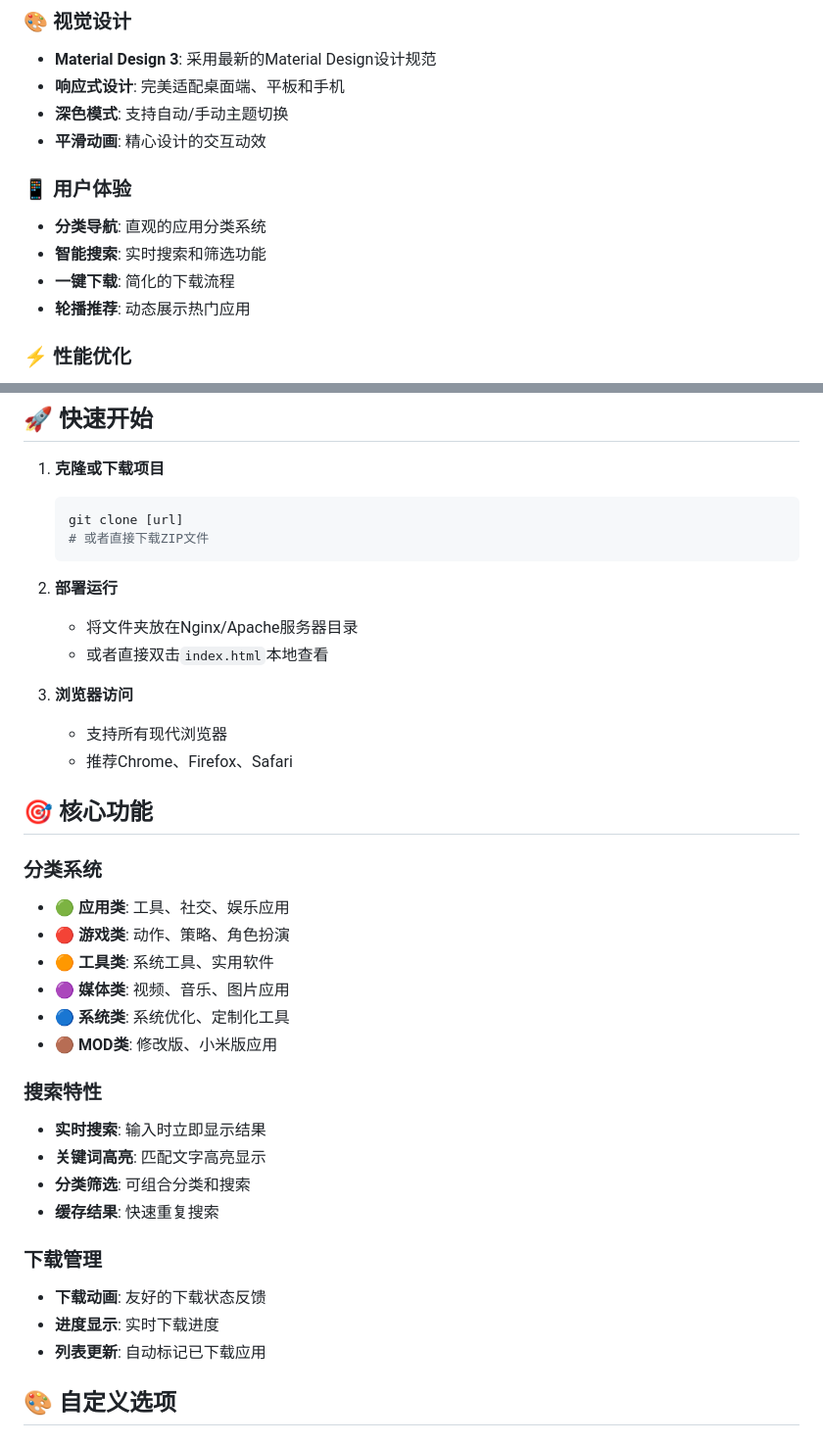
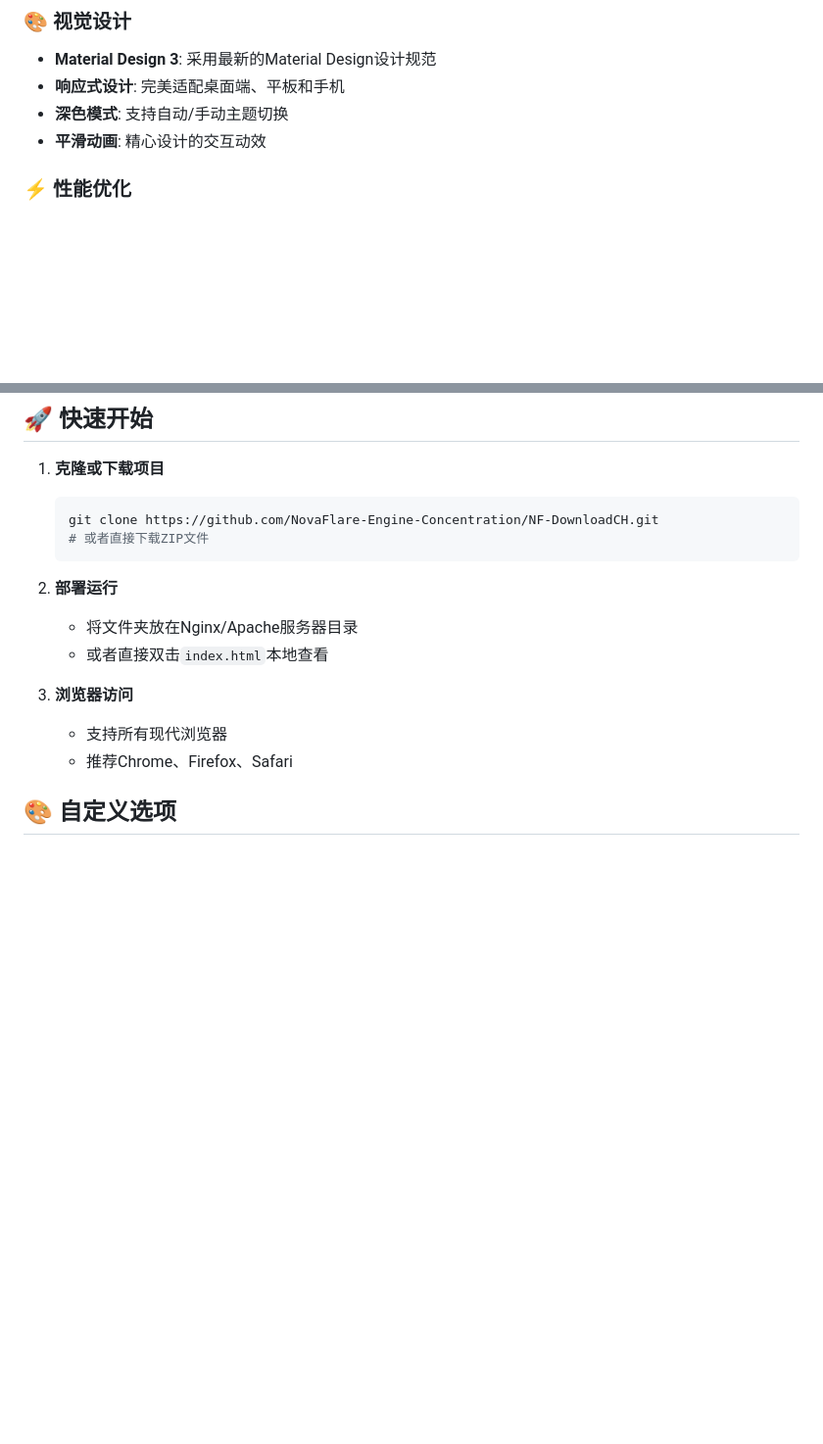
Before and after one commit to NovaFlare-Engine-Concentration/NF-DownloadCH, a Markdown page: README.md, 2 parts joined by grey strips. Shown at 98% size. GitHub-like rendering; blank space fills up the shorter version.

````diff
--- a/README.md
+++ b/README.md
@@ -11,12 +11,6 @@
 - **响应式设计**: 完美适配桌面端、平板和手机
 - **深色模式**: 支持自动/手动主题切换
 - **平滑动画**: 精心设计的交互动效
-
-### 📱 用户体验
-- **分类导航**: 直观的应用分类系统
-- **智能搜索**: 实时搜索和筛选功能
-- **一键下载**: 简化的下载流程
-- **轮播推荐**: 动态展示热门应用
 
 ### ⚡ 性能优化
 - **懒加载**: 图片和内容的懒加载
@@ -52,7 +46,7 @@ NF下载站MDUI/
 
 1. **克隆或下载项目**
    ```bash
-   git clone [url]
+   git clone https://github.com/NovaFlare-Engine-Concentration/NF-DownloadCH.git
    # 或者直接下载ZIP文件
    ```
 
@@ -63,27 +57,6 @@ NF下载站MDUI/
 3. **浏览器访问**
    - 支持所有现代浏览器
    - 推荐Chrome、Firefox、Safari
-
-## 🎯 核心功能
-
-### 分类系统
-- 🟢 **应用类**: 工具、社交、娱乐应用
-- 🔴 **游戏类**: 动作、策略、角色扮演
-- 🟠 **工具类**: 系统工具、实用软件
-- 🟣 **媒体类**: 视频、音乐、图片应用
-- 🔵 **系统类**: 系统优化、定制化工具
-- 🟤 **MOD类**: 修改版、小米版应用
-
-### 搜索特性
-- **实时搜索**: 输入时立即显示结果
-- **关键词高亮**: 匹配文字高亮显示
-- **分类筛选**: 可组合分类和搜索
-- **缓存结果**: 快速重复搜索
-
-### 下载管理
-- **下载动画**: 友好的下载状态反馈
-- **进度显示**: 实时下载进度
-- **列表更新**: 自动标记已下载应用
 
 ## 🎨 自定义选项
 
````
